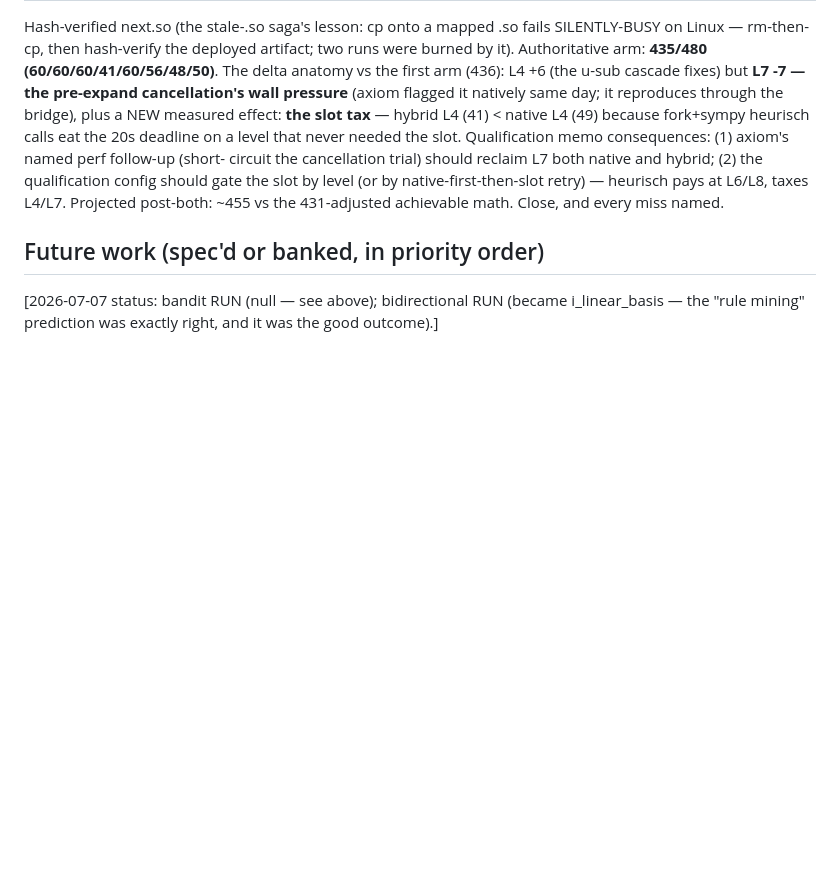
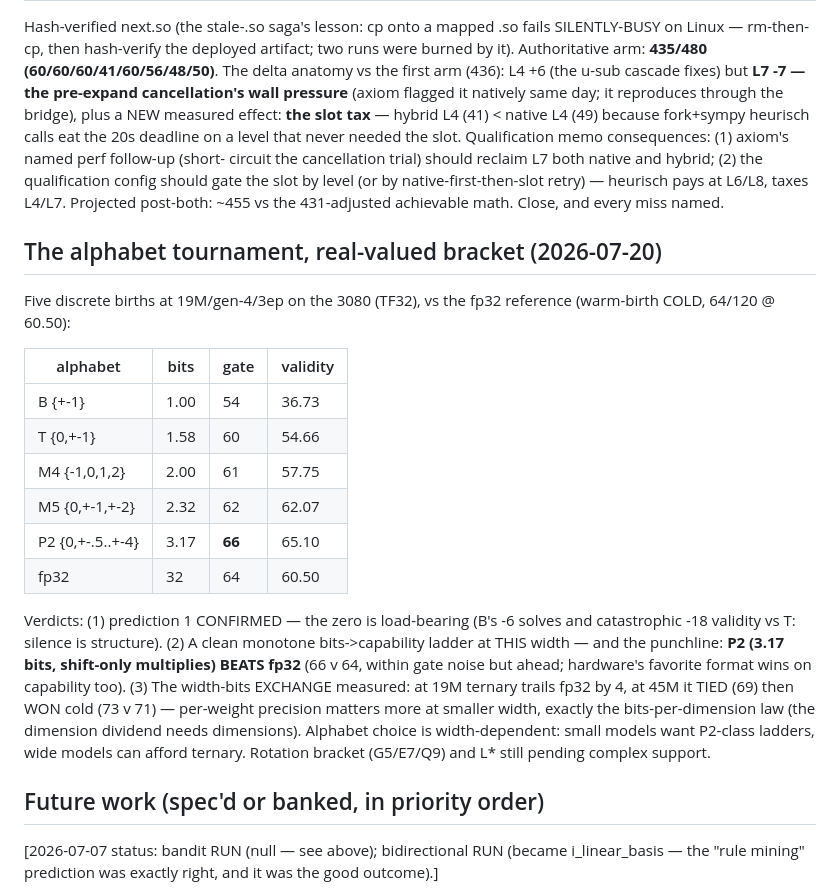
Before and after one commit to 39hops/llmopt, a Markdown page: docs/RESULTS.md, the part around the change. GitHub-like rendering; blank space fills up the shorter version.

Commit message:
docs: alphabet tournament real bracket — zero is load-bearing, P2 beats fp32 at 3.17 bits, width-bits exchange law measured
Co-Authored-By: Claude Fable 5 <noreply@anthropic.com>

```diff
--- a/docs/RESULTS.md
+++ b/docs/RESULTS.md
@@ -2932,6 +2932,34 @@ level (or by native-first-then-slot retry) — heurisch pays at
 L6/L8, taxes L4/L7. Projected post-both: ~455 vs the 431-adjusted
 achievable math. Close, and every miss named.
 
+## The alphabet tournament, real-valued bracket (2026-07-20)
+
+Five discrete births at 19M/gen-4/3ep on the 3080 (TF32), vs the
+fp32 reference (warm-birth COLD, 64/120 @ 60.50):
+
+| alphabet | bits | gate | validity |
+|---|---|---|---|
+| B {+-1} | 1.00 | 54 | 36.73 |
+| T {0,+-1} | 1.58 | 60 | 54.66 |
+| M4 {-1,0,1,2} | 2.00 | 61 | 57.75 |
+| M5 {0,+-1,+-2} | 2.32 | 62 | 62.07 |
+| P2 {0,+-.5..+-4} | 3.17 | **66** | 65.10 |
+| fp32 | 32 | 64 | 60.50 |
+
+Verdicts: (1) prediction 1 CONFIRMED — the zero is load-bearing
+(B's -6 solves and catastrophic -18 validity vs T: silence is
+structure). (2) A clean monotone bits->capability ladder at THIS
+width — and the punchline: **P2 (3.17 bits, shift-only
+multiplies) BEATS fp32** (66 v 64, within gate noise but ahead;
+hardware's favorite format wins on capability too). (3) The
+width-bits EXCHANGE measured: at 19M ternary trails fp32 by 4,
+at 45M it TIED (69) then WON cold (73 v 71) — per-weight
+precision matters more at smaller width, exactly the
+bits-per-dimension law (the dimension dividend needs dimensions).
+Alphabet choice is width-dependent: small models want P2-class
+ladders, wide models can afford ternary. Rotation bracket
+(G5/E7/Q9) and L* still pending complex support.
+
 ## Future work (spec'd or banked, in priority order)
 
 [2026-07-07 status: bandit RUN (null — see above); bidirectional RUN
```
